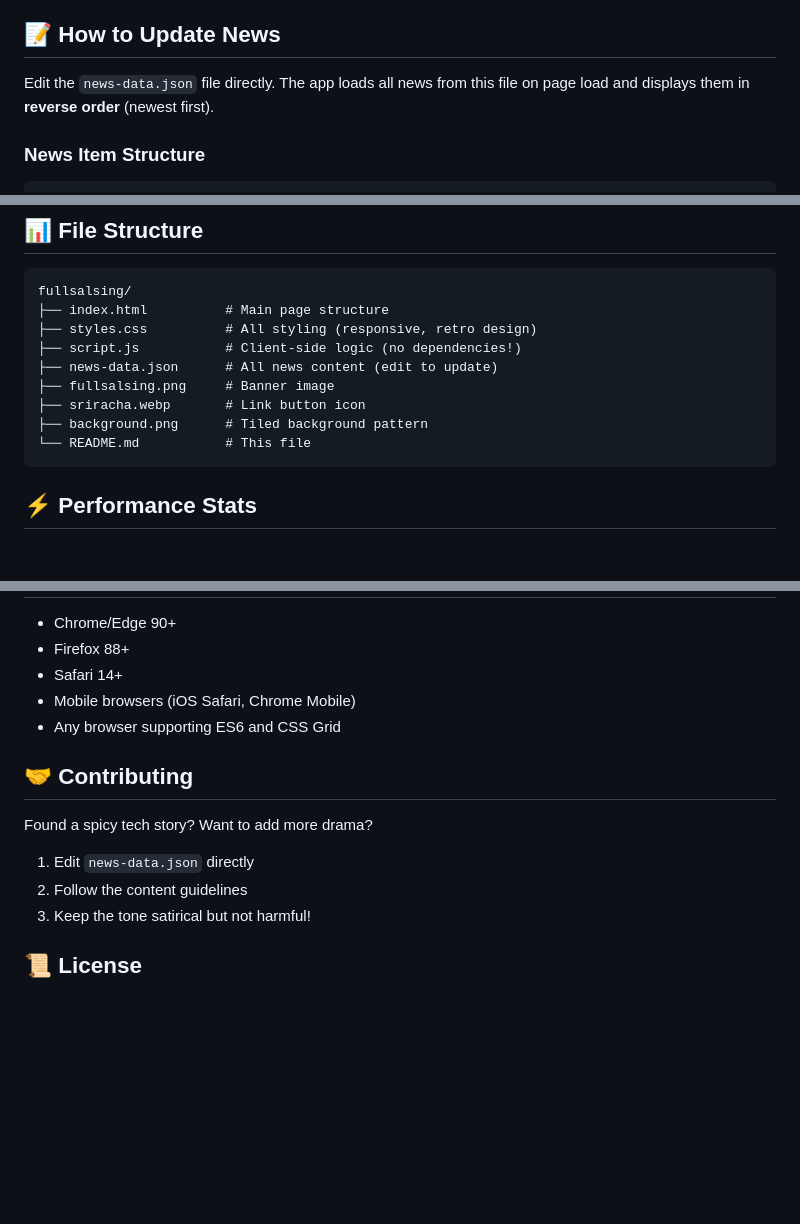
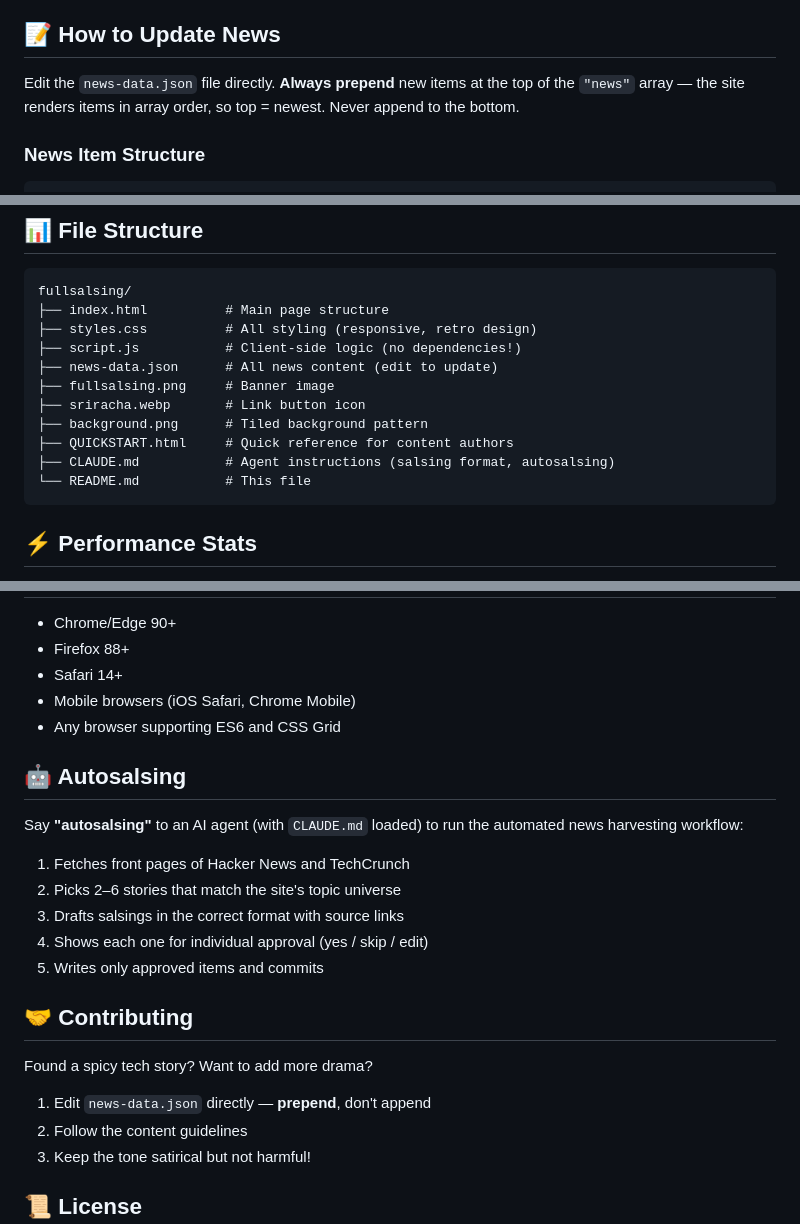
Before and after one commit to akae/fullsalsing, a Markdown page: README.md, 3 parts joined by grey strips. Rendered like a GitHub page; blank space fills up the shorter version.

Commit message:
Add autosalsing instructions and align README

````diff
--- a/README.md
+++ b/README.md
@@ -37,7 +37,7 @@ Displays rotating catchphrases with glittery gradient effects:
 
 ## 📝 How to Update News
 
-Edit the `news-data.json` file directly. The app loads all news from this file on page load and displays them in **reverse order** (newest first).
+Edit the `news-data.json` file directly. **Always prepend** new items at the top of the `"news"` array — the site renders items in array order, so top = newest. Never append to the bottom.
 
 ### News Item Structure
 ```json
@@ -166,6 +166,8 @@ fullsalsing/
 ├── fullsalsing.png     # Banner image
 ├── sriracha.webp       # Link button icon
 ├── background.png      # Tiled background pattern
+├── QUICKSTART.html     # Quick reference for content authors
+├── CLAUDE.md           # Agent instructions (salsing format, autosalsing)
 └── README.md           # This file
 ```
 
@@ -217,10 +219,20 @@ python3 -m http.server 8000
 - Mobile browsers (iOS Safari, Chrome Mobile)
 - Any browser supporting ES6 and CSS Grid
 
+## 🤖 Autosalsing
+
+Say **"autosalsing"** to an AI agent (with `CLAUDE.md` loaded) to run the automated news harvesting workflow:
+
+1. Fetches front pages of Hacker News and TechCrunch
+2. Picks 2–6 stories that match the site's topic universe
+3. Drafts salsings in the correct format with source links
+4. Shows each one for individual approval (yes / skip / edit)
+5. Writes only approved items and commits
+
 ## 🤝 Contributing
 
 Found a spicy tech story? Want to add more drama?
-1. Edit `news-data.json` directly
+1. Edit `news-data.json` directly — **prepend**, don't append
 2. Follow the content guidelines
 3. Keep the tone satirical but not harmful!
 
````
Also changed, not shown: CLAUDE.md (+69 -0 lines).
